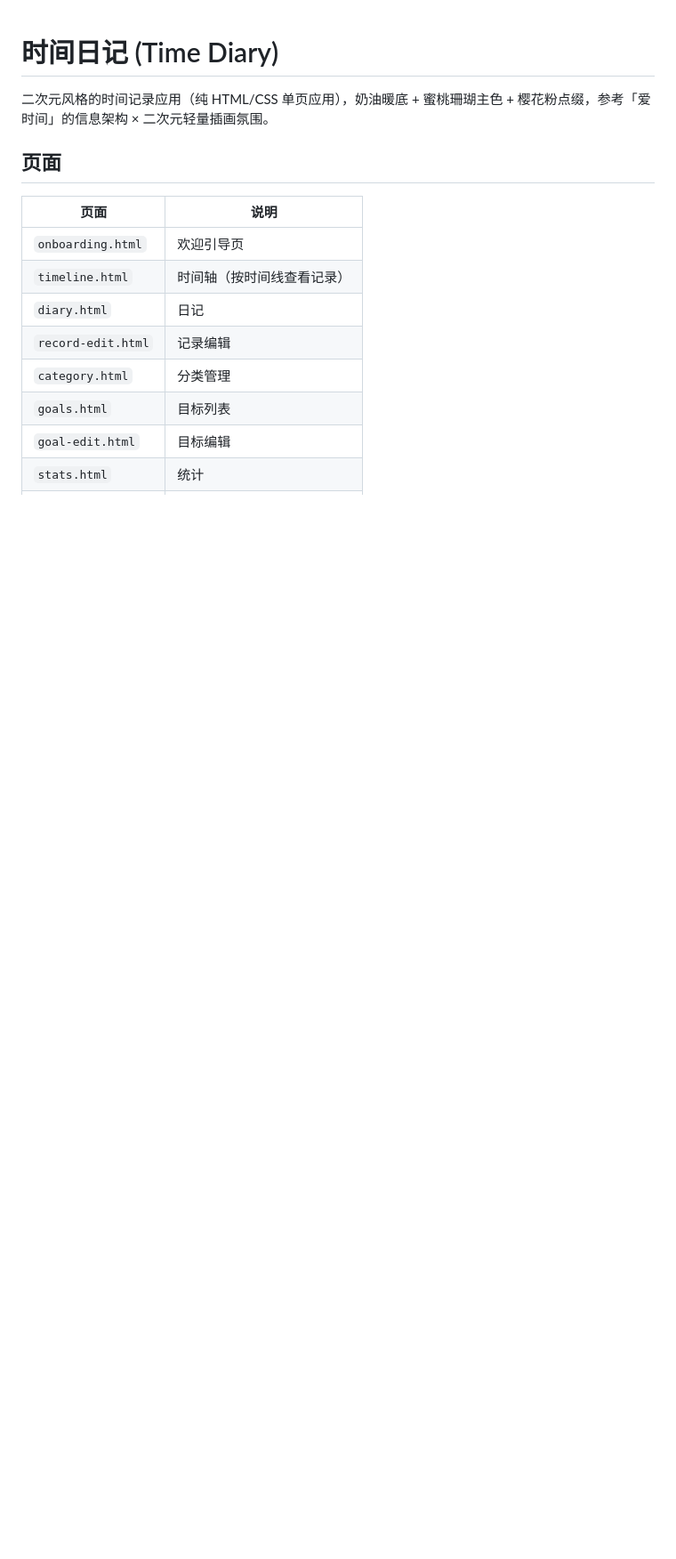
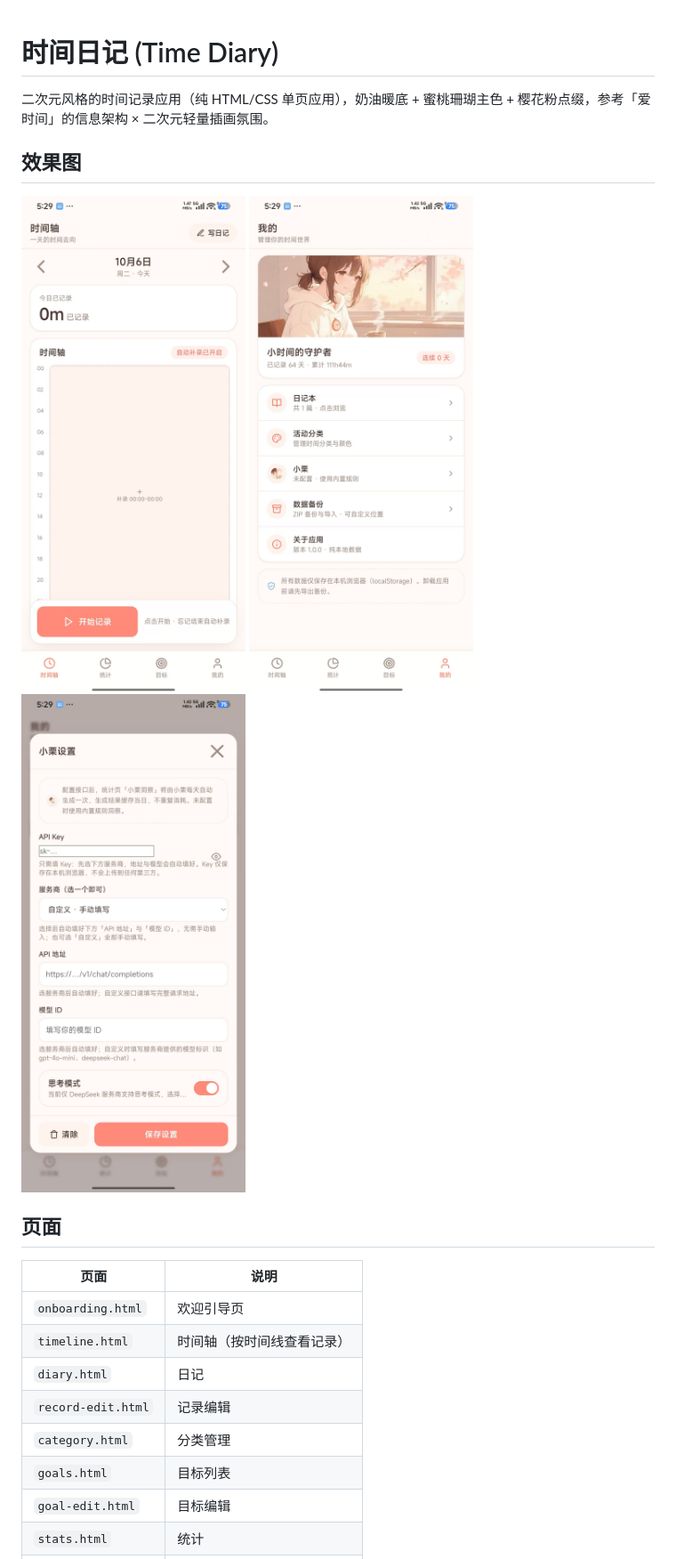
Before and after one commit to wangwang-art/408, a Markdown page: time-diary/README.md, the part around the change. Shown: that part at 89% size. Rendered like a GitHub page; pictures changed too: time-diary/screenshots/api-config.jpg (added), time-diary/screenshots/timeline.jpg (added), time-diary/screenshots/xiaoli-settings.jpg (added); blank space fills up the shorter version.

Commit message:
docs: add app screenshots to vocab-app and time-diary README

```diff
--- a/time-diary/README.md
+++ b/time-diary/README.md
@@ -1,6 +1,12 @@
 # 时间日记 (Time Diary)
 
 二次元风格的时间记录应用（纯 HTML/CSS 单页应用），奶油暖底 + 蜜桃珊瑚主色 + 樱花粉点缀，参考「爱时间」的信息架构 × 二次元轻量插画氛围。
+
+## 效果图
+
+![时间轴记录](screenshots/timeline.jpg)
+![小栗 AI 统计配置](screenshots/api-config.jpg)
+![小栗设置](screenshots/xiaoli-settings.jpg)
 
 ## 页面
 
```
Also changed, not shown: vocab-app/README.md (+6 -0 lines), vocab-app/screenshots/card.jpg (added), vocab-app/screenshots/learn.jpg (added), vocab-app/screenshots/wordbook.jpg (added).
